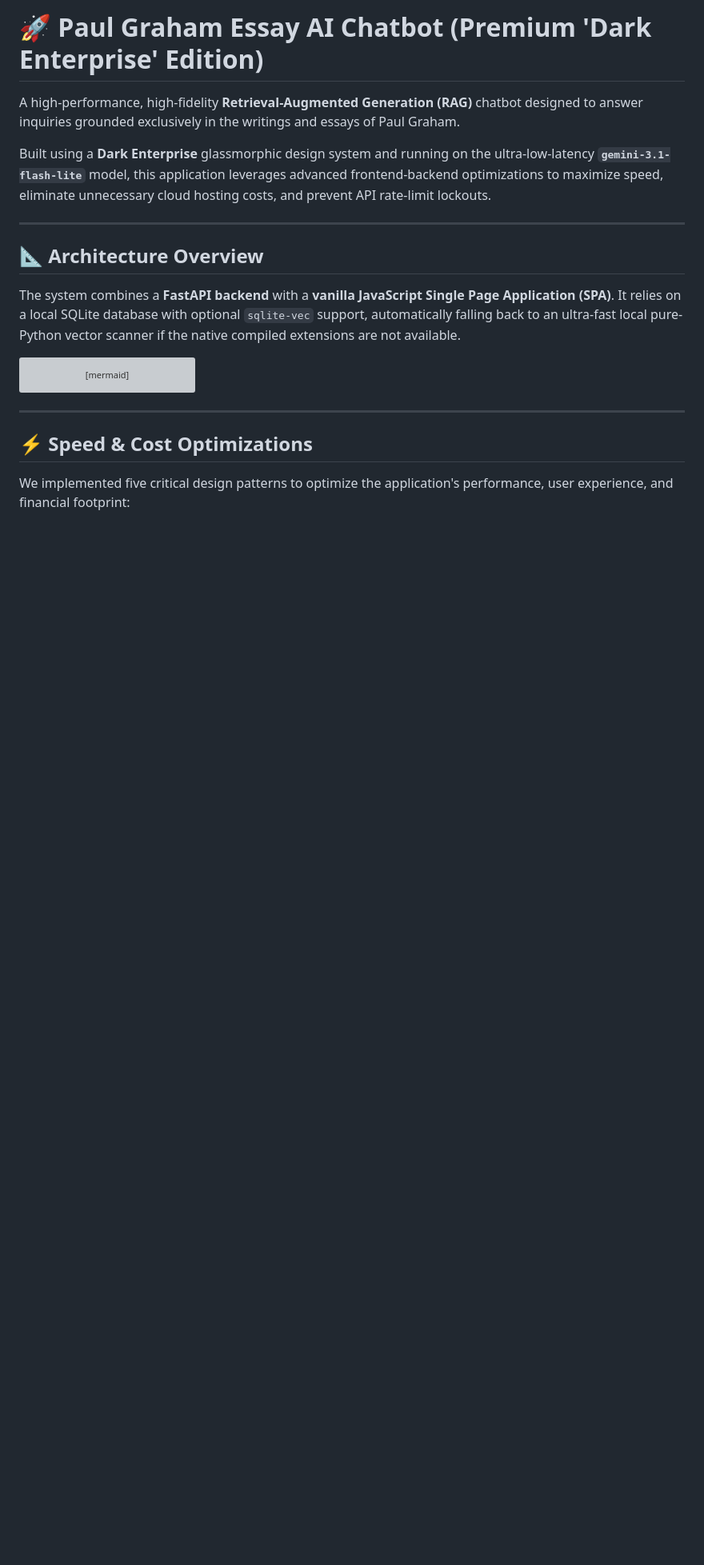
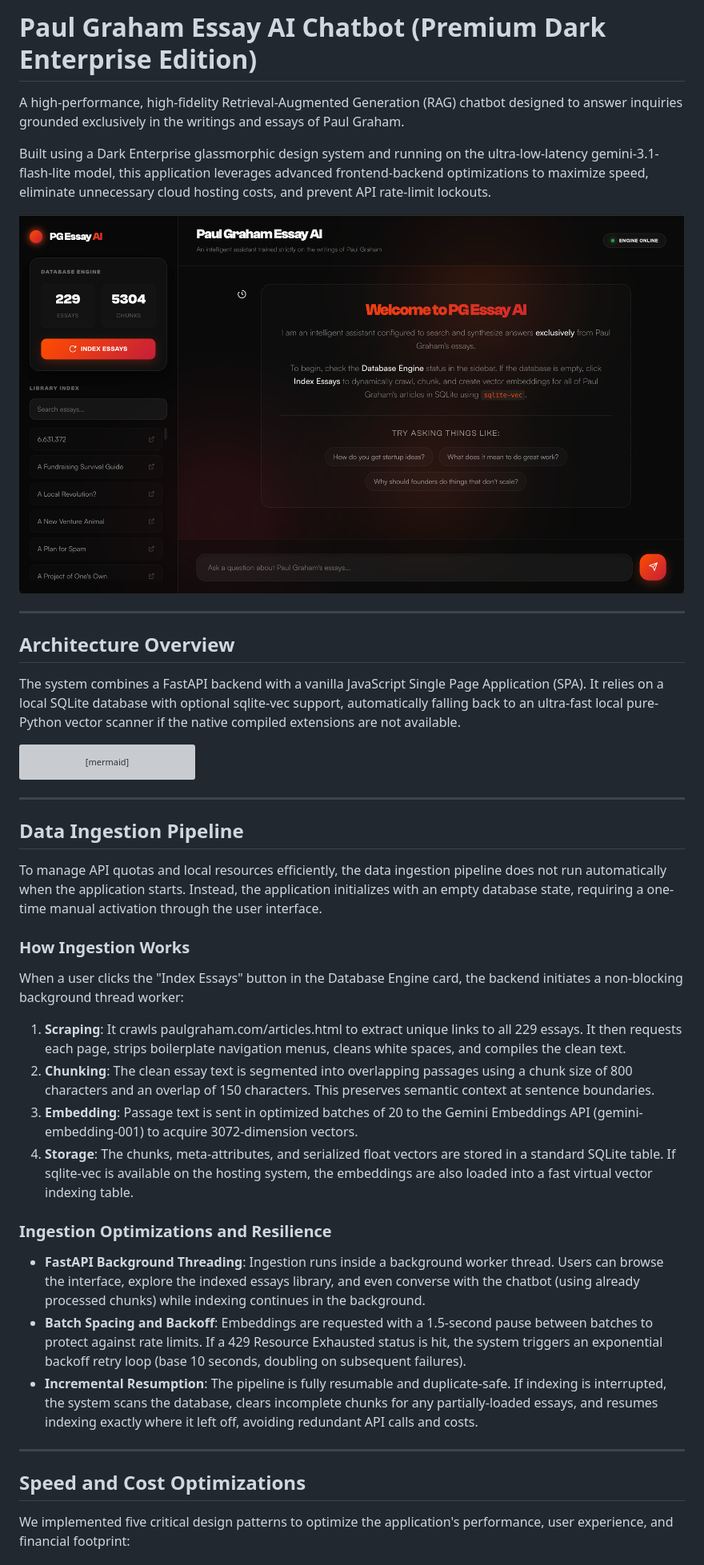
Before and after one commit to 0xdevrel/Paul-Graham-Essay-Oracle, a Markdown page: README.md, the part around one of its changes. Shown at 80% size. Drawn GitHub-style; pictures changed too: pg.png (added); blank space fills up the shorter version; grey boxes are pictures that could not be loaded.

````diff
--- a/README.md
+++ b/README.md
@@ -1,14 +1,16 @@
-# 🚀 Paul Graham Essay AI Chatbot (Premium 'Dark Enterprise' Edition)
+# Paul Graham Essay AI Chatbot (Premium Dark Enterprise Edition)
 
-A high-performance, high-fidelity **Retrieval-Augmented Generation (RAG)** chatbot designed to answer inquiries grounded exclusively in the writings and essays of Paul Graham.
+A high-performance, high-fidelity Retrieval-Augmented Generation (RAG) chatbot designed to answer inquiries grounded exclusively in the writings and essays of Paul Graham.
 
-Built using a **Dark Enterprise** glassmorphic design system and running on the ultra-low-latency **`gemini-3.1-flash-lite`** model, this application leverages advanced frontend-backend optimizations to maximize speed, eliminate unnecessary cloud hosting costs, and prevent API rate-limit lockouts.
+Built using a Dark Enterprise glassmorphic design system and running on the ultra-low-latency gemini-3.1-flash-lite model, this application leverages advanced frontend-backend optimizations to maximize speed, eliminate unnecessary cloud hosting costs, and prevent API rate-limit lockouts.
+
+![Paul Graham Essay AI Chatbot Showcase](pg.png)
 
 ---
 
-## 📐 Architecture Overview
+## Architecture Overview
 
-The system combines a **FastAPI backend** with a **vanilla JavaScript Single Page Application (SPA)**. It relies on a local SQLite database with optional `sqlite-vec` support, automatically falling back to an ultra-fast local pure-Python vector scanner if the native compiled extensions are not available.
+The system combines a FastAPI backend with a vanilla JavaScript Single Page Application (SPA). It relies on a local SQLite database with optional sqlite-vec support, automatically falling back to an ultra-fast local pure-Python vector scanner if the native compiled extensions are not available.
 
 ```mermaid
 graph TD
@@ -28,7 +30,25 @@ graph TD
 
 ---
 
-## ⚡ Speed & Cost Optimizations
+## Data Ingestion Pipeline
+
+To manage API quotas and local resources efficiently, the data ingestion pipeline does not run automatically when the application starts. Instead, the application initializes with an empty database state, requiring a one-time manual activation through the user interface.
+
+### How Ingestion Works
+When a user clicks the "Index Essays" button in the Database Engine card, the backend initiates a non-blocking background thread worker:
+1. **Scraping**: It crawls paulgraham.com/articles.html to extract unique links to all 229 essays. It then requests each page, strips boilerplate navigation menus, cleans white spaces, and compiles the clean text.
+2. **Chunking**: The clean essay text is segmented into overlapping passages using a chunk size of 800 characters and an overlap of 150 characters. This preserves semantic context at sentence boundaries.
+3. **Embedding**: Passage text is sent in optimized batches of 20 to the Gemini Embeddings API (gemini-embedding-001) to acquire 3072-dimension vectors.
+4. **Storage**: The chunks, meta-attributes, and serialized float vectors are stored in a standard SQLite table. If sqlite-vec is available on the hosting system, the embeddings are also loaded into a fast virtual vector indexing table.
+
+### Ingestion Optimizations and Resilience
+* **FastAPI Background Threading**: Ingestion runs inside a background worker thread. Users can browse the interface, explore the indexed essays library, and even converse with the chatbot (using already processed chunks) while indexing continues in the background.
+* **Batch Spacing and Backoff**: Embeddings are requested with a 1.5-second pause between batches to protect against rate limits. If a 429 Resource Exhausted status is hit, the system triggers an exponential backoff retry loop (base 10 seconds, doubling on subsequent failures).
+* **Incremental Resumption**: The pipeline is fully resumable and duplicate-safe. If indexing is interrupted, the system scans the database, clears incomplete chunks for any partially-loaded essays, and resumes indexing exactly where it left off, avoiding redundant API calls and costs.
+
+---
+
+## Speed and Cost Optimizations
 
 We implemented five critical design patterns to optimize the application's performance, user experience, and financial footprint:
 
````
Also changed, not shown: other parts of README.md (+23 -22 lines).
